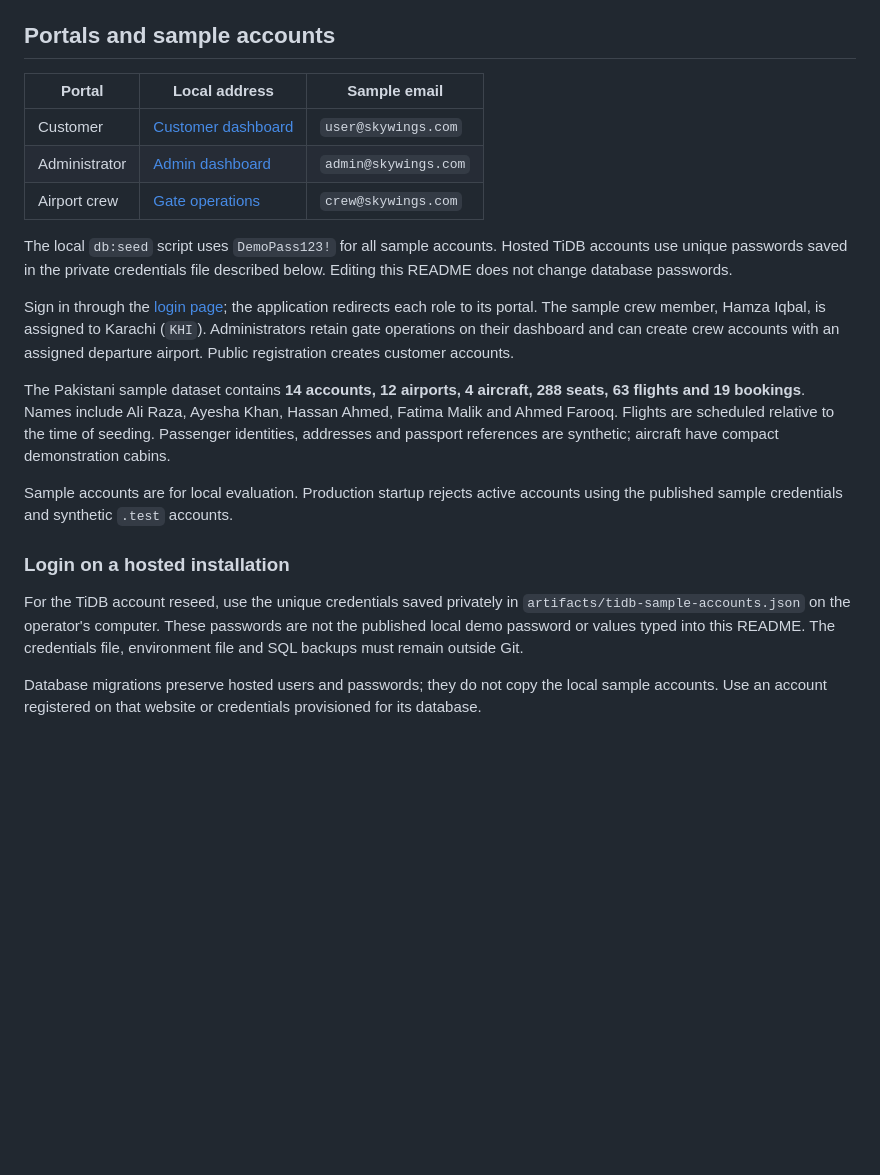
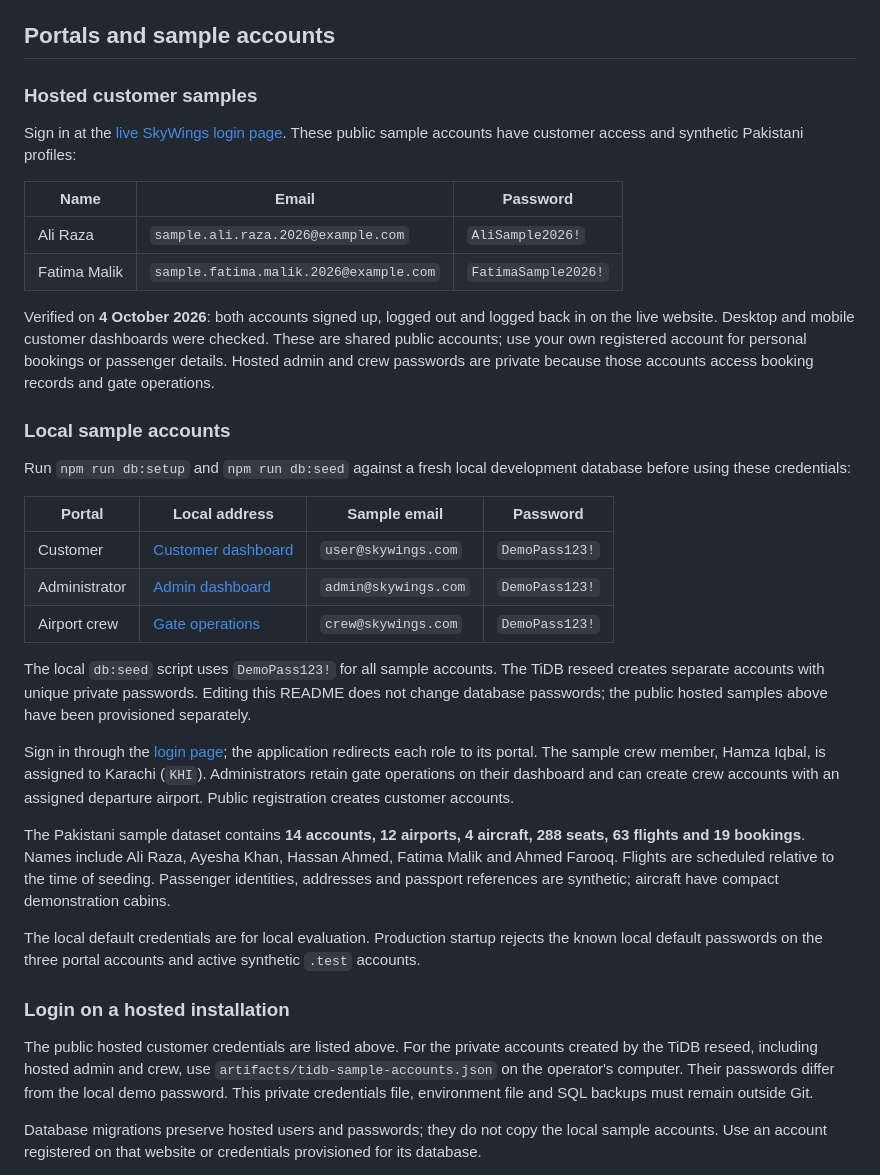
Before and after one commit to Hassaan-Ahmad906/skywings-airline-management-system-v1.0, a Markdown page: README.md, the part around the change. Rendered like a GitHub page; blank space fills up the shorter version.

Commit message:
Add verified hosted customer samples and document login credentials

```diff
--- a/README.md
+++ b/README.md
@@ -118,23 +118,38 @@ The API health endpoint is `GET /api/health`.
 
 ## Portals and sample accounts
 
-| Portal | Local address | Sample email |
+### Hosted customer samples
+
+Sign in at the [live SkyWings login page](https://skywings-airline-management-system.vercel.app/login). These public sample accounts have customer access and synthetic Pakistani profiles:
+
+| Name | Email | Password |
 | --- | --- | --- |
-| Customer | [Customer dashboard](http://localhost:3000/user-dashboard.html) | `user@skywings.com` |
-| Administrator | [Admin dashboard](http://localhost:3000/admin-dashboard.html) | `admin@skywings.com` |
-| Airport crew | [Gate operations](http://localhost:3000/crew-portal.html) | `crew@skywings.com` |
+| Ali Raza | `sample.ali.raza.2026@example.com` | `AliSample2026!` |
+| Fatima Malik | `sample.fatima.malik.2026@example.com` | `FatimaSample2026!` |
 
-The local `db:seed` script uses `DemoPass123!` for all sample accounts. Hosted TiDB accounts use unique passwords saved in the private credentials file described below. Editing this README does not change database passwords.
+Verified on **4 October 2026**: both accounts signed up, logged out and logged back in on the live website. Desktop and mobile customer dashboards were checked. These are shared public accounts; use your own registered account for personal bookings or passenger details. Hosted admin and crew passwords are private because those accounts access booking records and gate operations.
+
+### Local sample accounts
+
+Run `npm run db:setup` and `npm run db:seed` against a fresh local development database before using these credentials:
+
+| Portal | Local address | Sample email | Password |
+| --- | --- | --- | --- |
+| Customer | [Customer dashboard](http://localhost:3000/user-dashboard.html) | `user@skywings.com` | `DemoPass123!` |
+| Administrator | [Admin dashboard](http://localhost:3000/admin-dashboard.html) | `admin@skywings.com` | `DemoPass123!` |
+| Airport crew | [Gate operations](http://localhost:3000/crew-portal.html) | `crew@skywings.com` | `DemoPass123!` |
+
+The local `db:seed` script uses `DemoPass123!` for all sample accounts. The TiDB reseed creates separate accounts with unique private passwords. Editing this README does not change database passwords; the public hosted samples above have been provisioned separately.
 
 Sign in through the [login page](http://localhost:3000/login.html); the application redirects each role to its portal. The sample crew member, Hamza Iqbal, is assigned to Karachi (`KHI`). Administrators retain gate operations on their dashboard and can create crew accounts with an assigned departure airport. Public registration creates customer accounts.
 
 The Pakistani sample dataset contains **14 accounts, 12 airports, 4 aircraft, 288 seats, 63 flights and 19 bookings**. Names include Ali Raza, Ayesha Khan, Hassan Ahmed, Fatima Malik and Ahmed Farooq. Flights are scheduled relative to the time of seeding. Passenger identities, addresses and passport references are synthetic; aircraft have compact demonstration cabins.
 
-Sample accounts are for local evaluation. Production startup rejects active accounts using the published sample credentials and synthetic `.test` accounts.
+The local default credentials are for local evaluation. Production startup rejects the known local default passwords on the three portal accounts and active synthetic `.test` accounts.
 
 ### Login on a hosted installation
 
-For the TiDB account reseed, use the unique credentials saved privately in `artifacts/tidb-sample-accounts.json` on the operator's computer. These passwords are not the published local demo password or values typed into this README. The credentials file, environment file and SQL backups must remain outside Git.
+The public hosted customer credentials are listed above. For the private accounts created by the TiDB reseed, including hosted admin and crew, use `artifacts/tidb-sample-accounts.json` on the operator's computer. Their passwords differ from the local demo password. This private credentials file, environment file and SQL backups must remain outside Git.
 
 Database migrations preserve hosted users and passwords; they do not copy the local sample accounts. Use an account registered on that website or credentials provisioned for its database.
 
```
Also changed, not shown: FIX_PROGRESS.md (+2 -0 lines).
